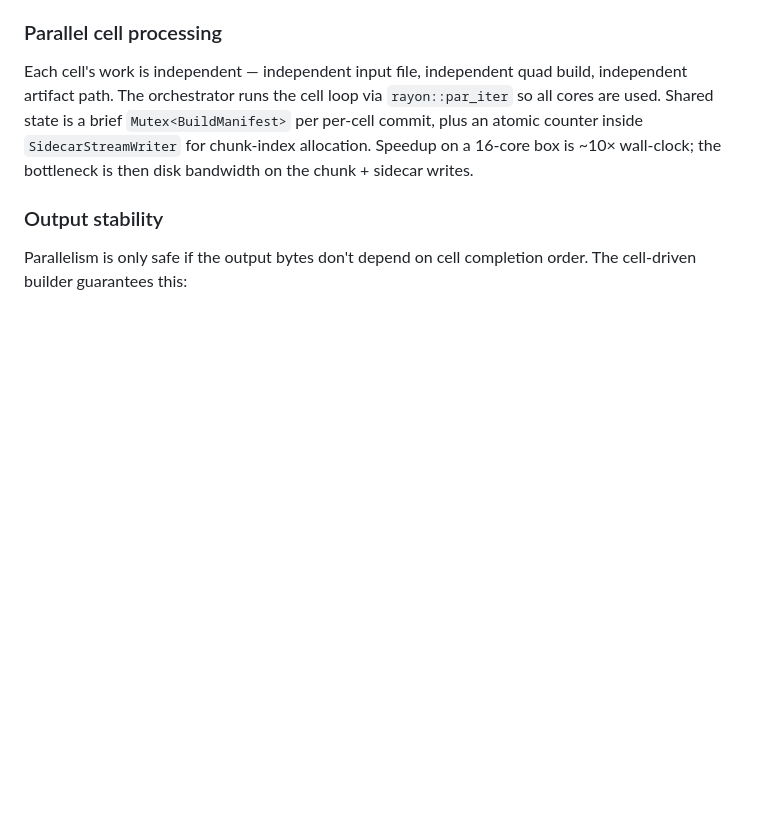
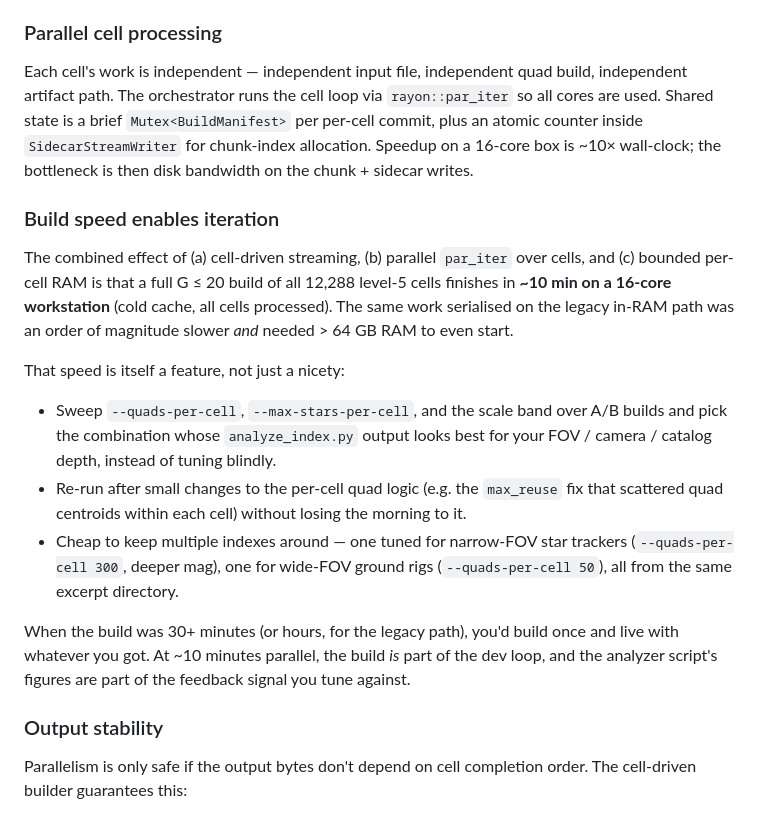
Before and after one commit to OrbitalCommons/zodiacal, a Markdown page: docs/uniform-coverage.md, the part around the change. Rendered like a GitHub page; blank space fills up the shorter version.

Commit message:
docs/uniform-coverage: note build-speed iteration loop
The ~10-min parallel build cycle is itself a feature: it makes
A/B-ing per-cell budgets and per-FOV scale bands part of the
dev loop instead of a one-shot decision. Calls this out
explicitly so future readers don't treat the build as a
fire-and-forget operation.

Co-Authored-By: Claude Opus 4.7 (1M context) <noreply@anthropic.com>

```diff
--- a/docs/uniform-coverage.md
+++ b/docs/uniform-coverage.md
@@ -123,6 +123,34 @@ build, independent artifact path. The orchestrator runs the cell loop via
 ~10× wall-clock; the bottleneck is then disk bandwidth on the chunk + sidecar
 writes.
 
+### Build speed enables iteration
+
+The combined effect of (a) cell-driven streaming, (b) parallel
+`par_iter` over cells, and (c) bounded per-cell RAM is that a full
+G ≤ 20 build of all 12,288 level-5 cells finishes in **~10 min on a
+16-core workstation** (cold cache, all cells processed). The same
+work serialised on the legacy in-RAM path was an order of magnitude
+slower *and* needed > 64 GB RAM to even start.
+
+That speed is itself a feature, not just a nicety:
+
+- Sweep `--quads-per-cell`, `--max-stars-per-cell`, and the
+  scale band over A/B builds and pick the combination whose
+  `analyze_index.py` output looks best for your FOV / camera /
+  catalog depth, instead of tuning blindly.
+- Re-run after small changes to the per-cell quad logic (e.g. the
+  `max_reuse` fix that scattered quad centroids within each cell)
+  without losing the morning to it.
+- Cheap to keep multiple indexes around — one tuned for narrow-FOV
+  star trackers (`--quads-per-cell 300`, deeper mag), one for
+  wide-FOV ground rigs (`--quads-per-cell 50`), all from the same
+  excerpt directory.
+
+When the build was 30+ minutes (or hours, for the legacy path),
+you'd build once and live with whatever you got. At ~10 minutes
+parallel, the build *is* part of the dev loop, and the analyzer
+script's figures are part of the feedback signal you tune against.
+
 ### Output stability
 
 Parallelism is only safe if the output bytes don't depend on cell completion
```
